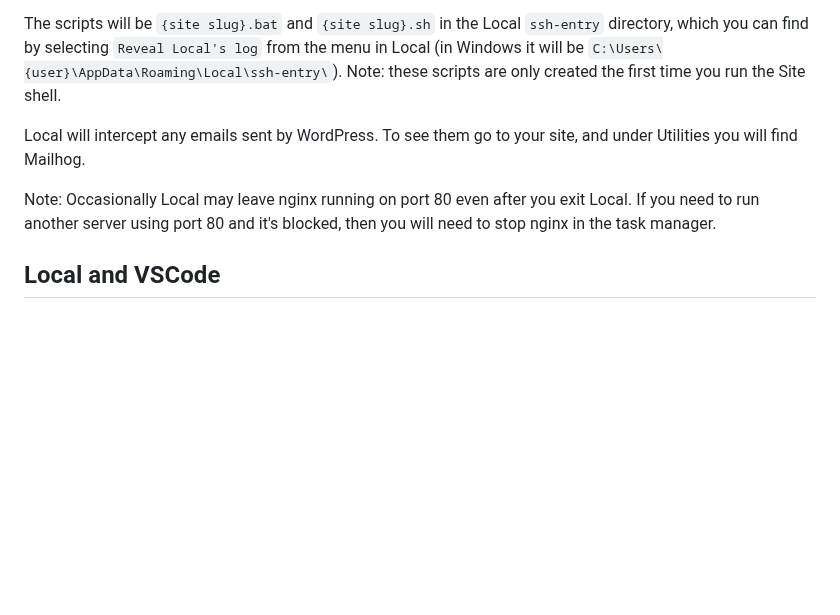
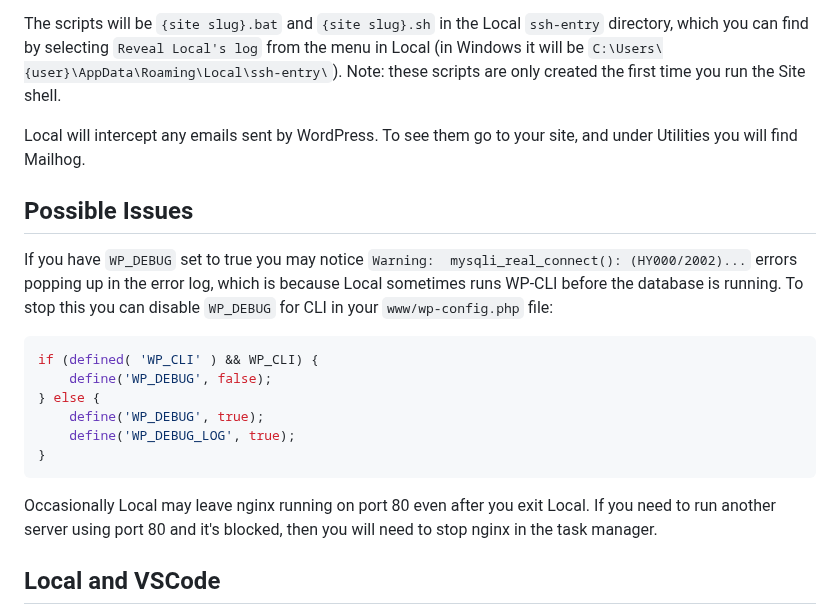
Before and after one commit to south-lacrosse/www-dev, a Markdown page: docs/localwp.md, the part around the change. Rendered like a GitHub page; blank space fills up the shorter version.

Commit message:
docs for Local/WP-CLI errors

````diff
--- a/docs/localwp.md
+++ b/docs/localwp.md
@@ -83,9 +83,23 @@ You should also find the Site shell script so you can call it from any shell or
 
  The scripts will be `{site slug}.bat` and `{site slug}.sh` in the Local `ssh-entry` directory, which you can find by selecting `Reveal Local's log` from the menu in Local (in Windows it will be `C:\Users\{user}\AppData\Roaming\Local\ssh-entry\`). Note: these scripts are only created the first time you run the Site shell.
 
-Local will intercept any emails sent by WordPress. To see them go to your site, and under Utilities you will find Mailhog.
+Local will intercept any emails sent by WordPress. To see them go to your site, and under Utilities
+you will find Mailhog.
 
-Note: Occasionally Local may leave nginx running on port 80 even after you exit Local. If you need to run another server using port 80 and it's blocked, then you will need to stop nginx in the task manager.
+## Possible Issues
+
+If you have `WP_DEBUG` set to true you may notice `Warning:  mysqli_real_connect(): (HY000/2002)...` errors popping up in the error log, which is because Local sometimes runs WP-CLI before the database is running. To stop this you can disable `WP_DEBUG` for CLI in your `www/wp-config.php` file:
+
+```php
+if (defined( 'WP_CLI' ) && WP_CLI) {
+    define('WP_DEBUG', false);
+} else {
+    define('WP_DEBUG', true);
+    define('WP_DEBUG_LOG', true);
+}
+```
+
+Occasionally Local may leave nginx running on port 80 even after you exit Local. If you need to run another server using port 80 and it's blocked, then you will need to stop nginx in the task manager.
 
 ## Local and VSCode
 
````
